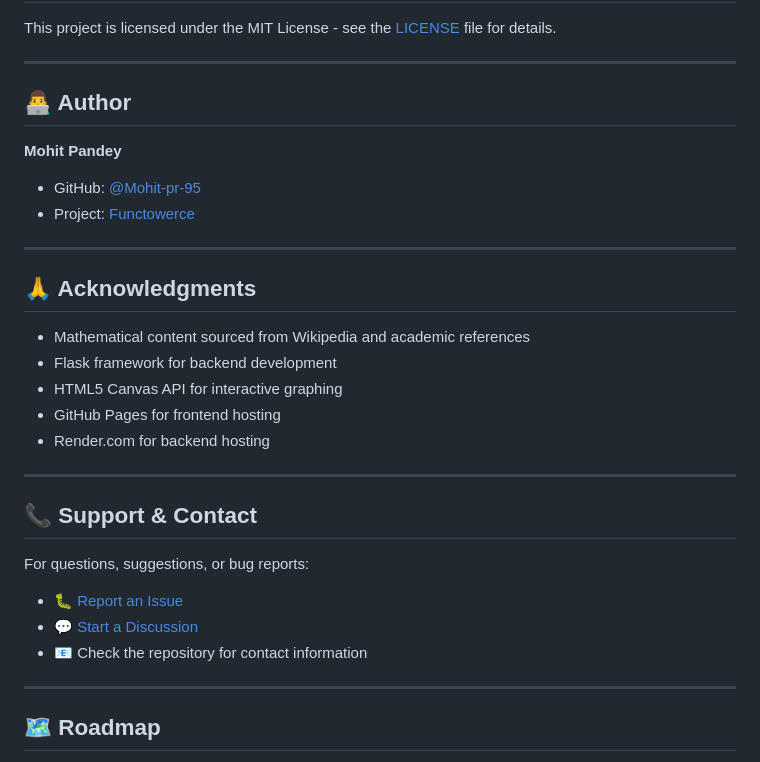
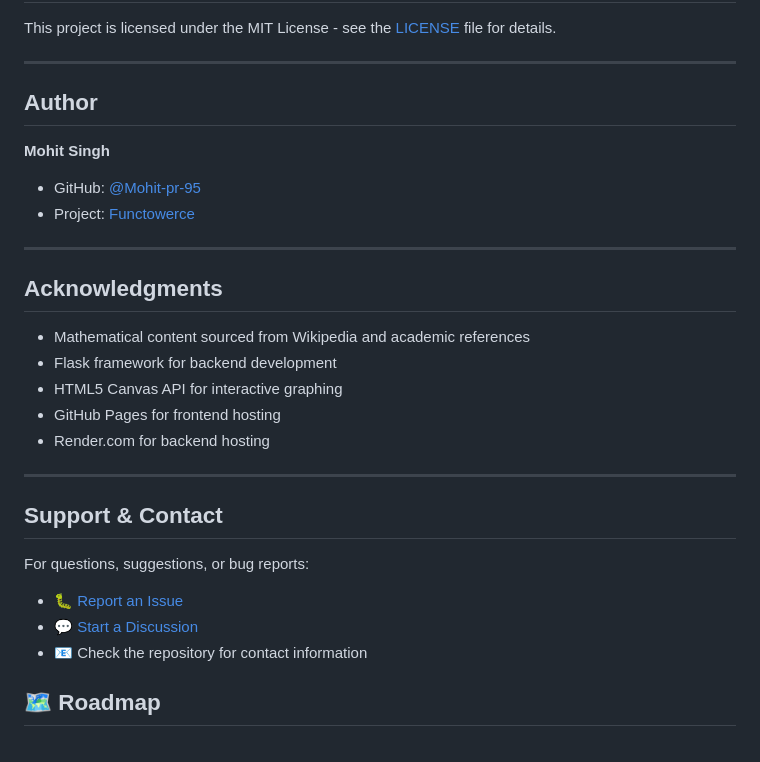
Before and after one commit to Mohit-pr-95/Functowerce, a Markdown page: README.md, the part around one of its changes. GitHub-like rendering.

Commit message:
Complete Readme of project is added

```diff
--- a/README.md
+++ b/README.md
@@ -476,15 +476,15 @@ This project is licensed under the MIT License - see the [LICENSE](LICENSE) file
 
 ---
 
-## 👨‍💻 Author
+## Author
 
-**Mohit Pandey**
+**Mohit Singh**
 - GitHub: [@Mohit-pr-95](https://github.com/Mohit-pr-95)
 - Project: [Functowerce](https://github.com/Mohit-pr-95/Functowerce)
 
 ---
 
-## 🙏 Acknowledgments
+## Acknowledgments
 
 - Mathematical content sourced from Wikipedia and academic references
 - Flask framework for backend development
@@ -494,14 +494,13 @@ This project is licensed under the MIT License - see the [LICENSE](LICENSE) file
 
 ---
 
-## 📞 Support & Contact
+## Support & Contact
 
 For questions, suggestions, or bug reports:
 - 🐛 [Report an Issue](https://github.com/Mohit-pr-95/Functowerce/issues)
 - 💬 [Start a Discussion](https://github.com/Mohit-pr-95/Functowerce/discussions)
 - 📧 Check the repository for contact information
 
----
 
 ## 🗺️ Roadmap
 
```
Also changed, not shown: other parts of README.md (+4 -4 lines).
